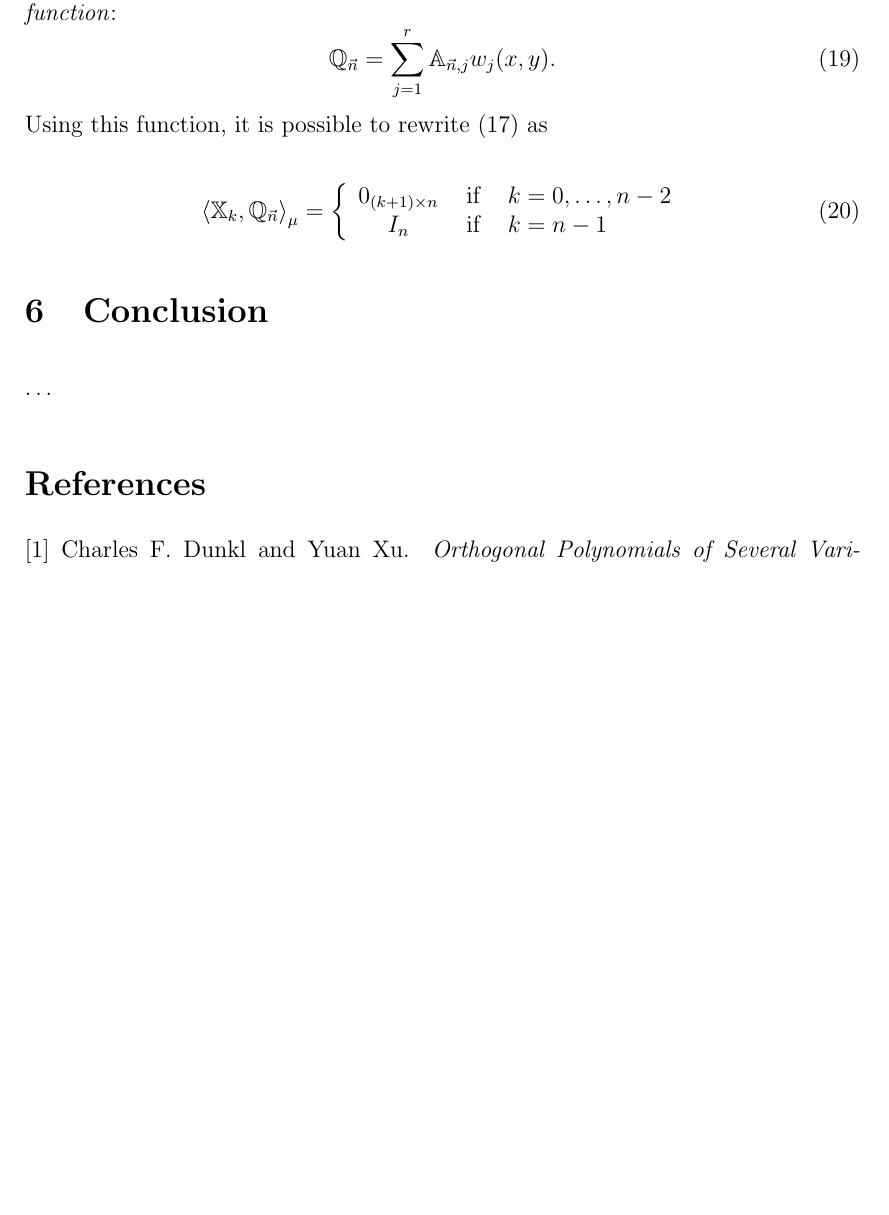
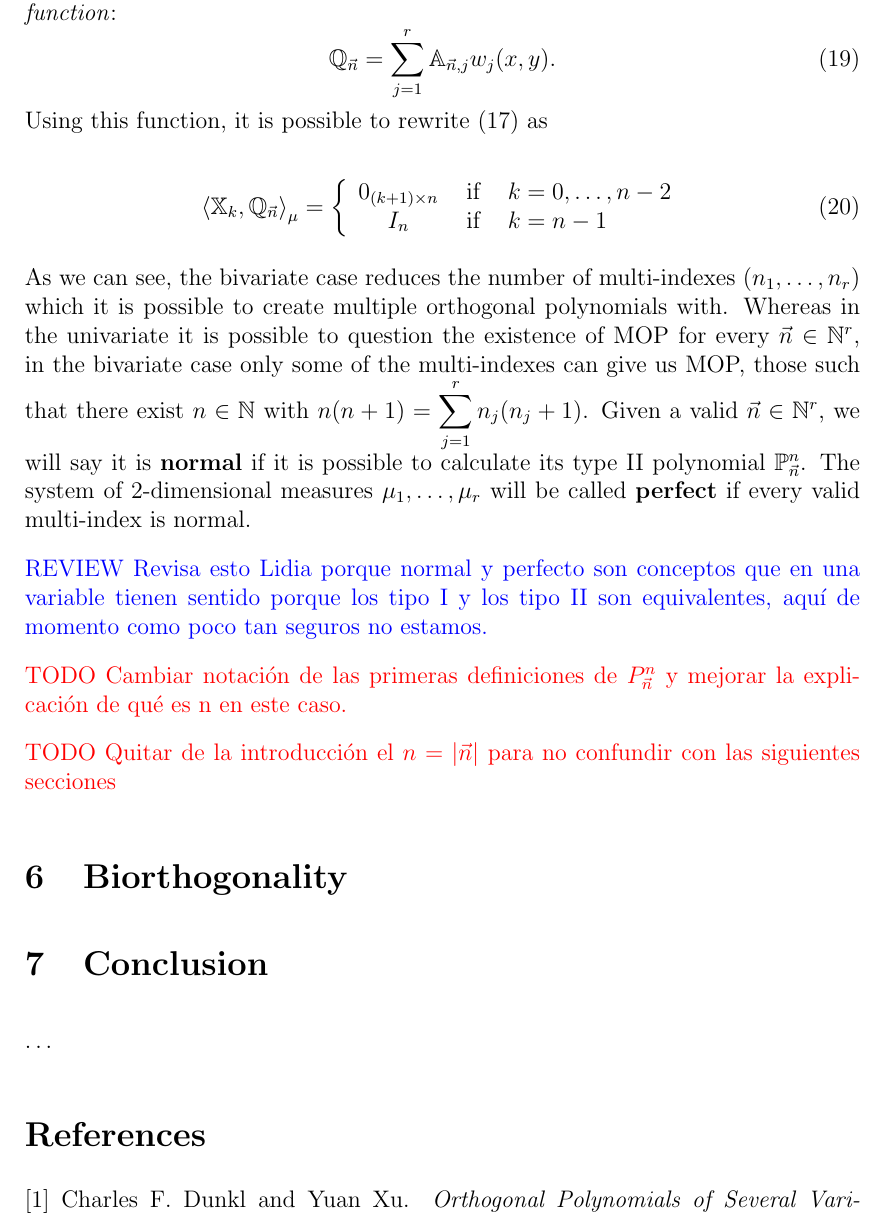
Before and after one commit to JAntonioVR/Ortogonalidad-Multiple-Multivariada, a LaTeX paper (memoria/main.tex): part of page 9 of 9 before the commit and part of page 9 of 10 after it, cut so that both start at the same text, the shorter picture padded with empty space. Compiled offline with pdfLaTeX.

Commit message:
Añado definiciones de normal y perfecto

```diff
--- a/memoria/main.tex
+++ b/memoria/main.tex
@@ -400,6 +400,17 @@ Using this function, it is possible to rewrite \eqref{eq:condition-type-I} as
     \end{array}\right.
 \end{equation}
 
+As we can see, the bivariate case reduces the number of multi-indexes $(n_1,\dots,n_r)$ which it is possible to create multiple orthogonal polynomials with. Whereas in the univariate it is possible to question the existence of MOP for every $\vec n\in \N^r$, in the bivariate case only some of the multi-indexes can give us MOP, those such that there exist $n\in\N$ with $n(n+1)=\displaystyle\sum_{j=1}^r n_j (n_j+1)$. Given a valid $\vec n\in\N^r$, we will say it is \textbf{normal} if it is possible to calculate its type II polynomial $\mathbb P_{\vec n}^n$. The system of 2-dimensional measures $\mu_1,\dots,\mu_r$ will be called \textbf{perfect} if every valid multi-index is normal.
+
+\cb{REVIEW Revisa esto Lidia porque normal y perfecto son conceptos que en una variable tienen sentido porque los tipo I y los tipo II son equivalentes, aquí de momento como poco tan seguros no estamos.}
+
+\cred{TODO Cambiar notación de las primeras definiciones de $P_{\vec n}^n$ y mejorar la explicación de qué es n en este caso.}
+
+\cred{TODO Quitar de la introducción el $n=|\vec n|$ para no confundir con las siguientes secciones}
+
+\section{Biorthogonality}
+
+
 
 \section{Conclusion}
 \dots
```
Also changed, not shown: memoria/main.pdf.
